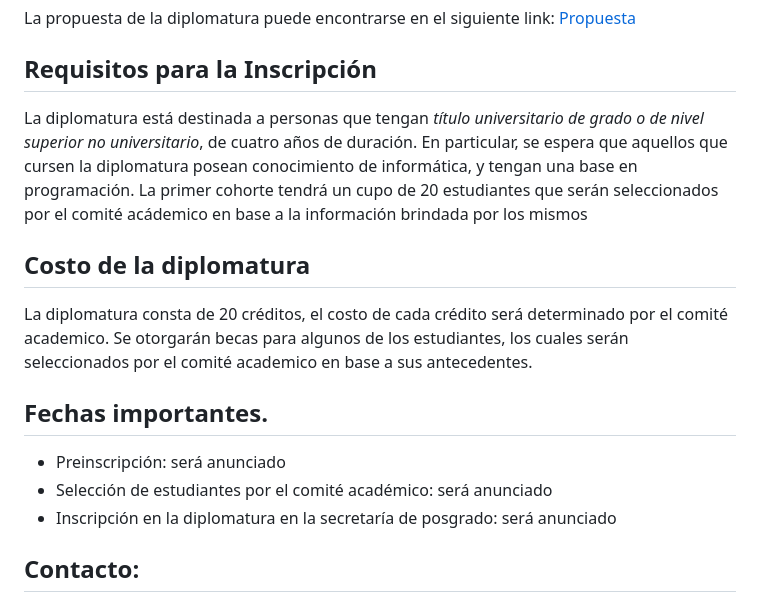
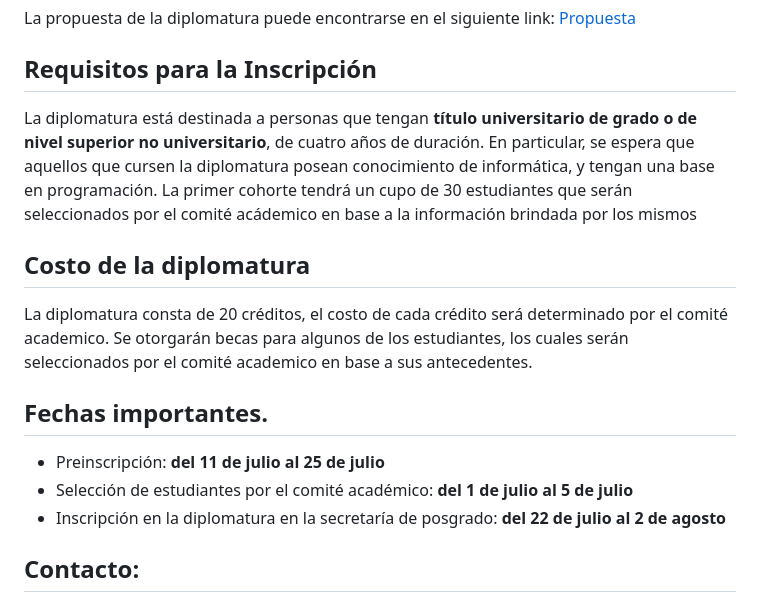
Before and after one commit to IA-UNRC/IA-UNRC.github.io, a Markdown page: README.md, the part around one of its changes. Rendered like a GitHub page.

Commit message:
informacion agregada

```diff
--- a/README.md
+++ b/README.md
@@ -52,7 +53,7 @@ La propuesta de la diplomatura puede encontrarse en el siguiente link: [Propuest
 
 ## Requisitos para la Inscripción
 
-La diplomatura está destinada a personas que tengan *título universitario de grado o de nivel superior no universitario*, de cuatro años de duración. En particular, se espera que aquellos que cursen la diplomatura posean conocimiento de informática, y tengan una base en programación. La primer cohorte tendrá un cupo de 20 estudiantes que serán seleccionados por el comité acádemico en base a la información brindada por los mismos
+La diplomatura está destinada a personas que tengan **título universitario de grado o de nivel superior no universitario**, de cuatro años de duración. En particular, se espera que aquellos que cursen la diplomatura posean conocimiento de informática, y tengan una base en programación. La primer cohorte tendrá un cupo de 30 estudiantes que serán seleccionados por el comité acádemico en base a la información brindada por los mismos
 
 ## Costo de la diplomatura
 
@@ -60,9 +61,9 @@ La diplomatura consta de 20 créditos, el costo de cada crédito será determina
 
 ## Fechas importantes.
 
-* Preinscripción: será anunciado
-* Selección de estudiantes por el comité académico: será anunciado
-* Inscripción en la diplomatura en la secretaría de posgrado: será anunciado
+* Preinscripción: **del 11 de julio al 25 de julio**
+* Selección de estudiantes por el comité académico: **del 1 de julio al 5 de julio**
+* Inscripción en la diplomatura en la secretaría de posgrado: **del 22 de julio al 2 de agosto**
 
 ## Contacto:
 
```
Also changed, not shown: other parts of README.md (+1 -0 lines).
